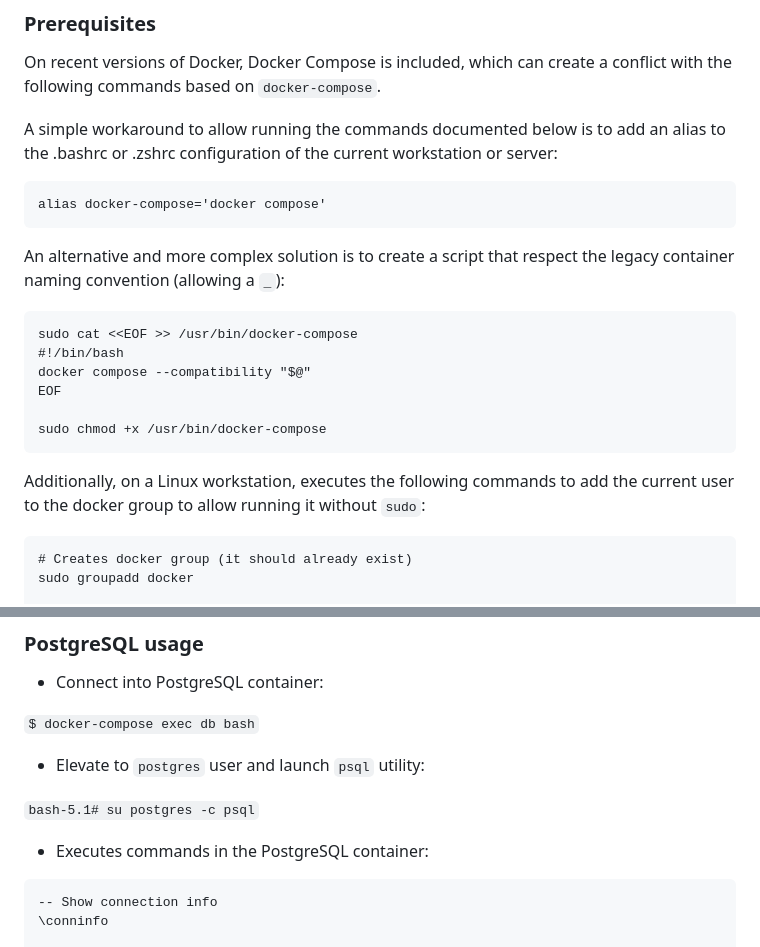
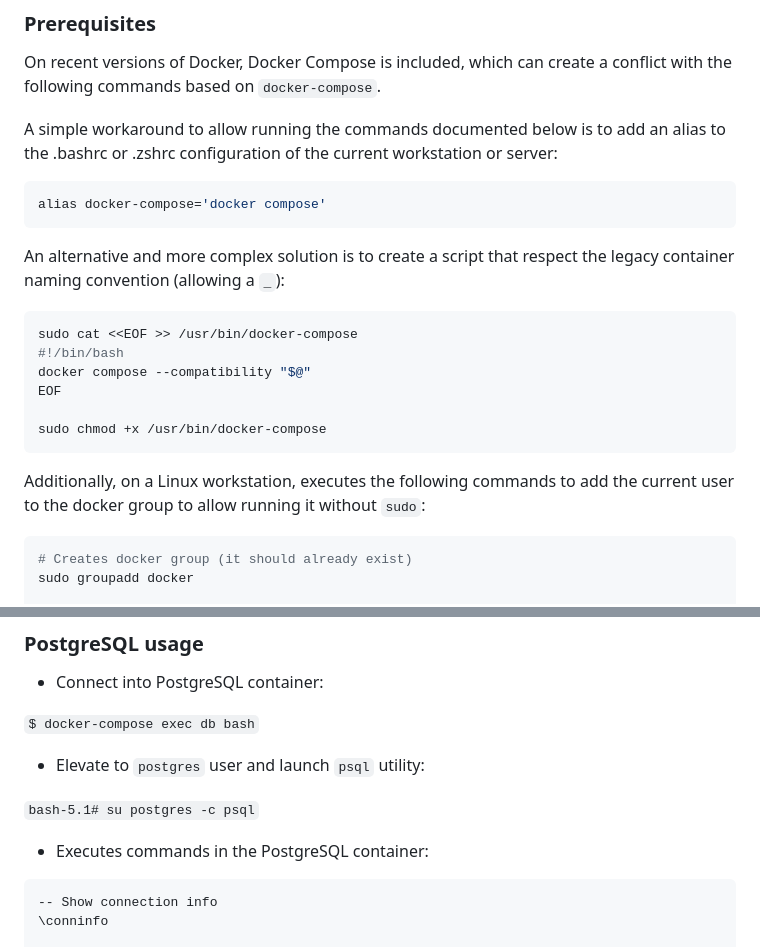
Before and after one commit to zlig/flask-vue-pg-compose, a Markdown page: README.md, 2 parts joined by grey strips. GitHub-like rendering.

Commit message:
Fix syntax highligthter in vscode

````diff
--- a/README.md
+++ b/README.md
@@ -10,12 +10,12 @@ Build a Python Flask web application combined with Vue.js and a PostgreSQL datab
 On recent versions of Docker, Docker Compose is included, which can create a conflict with the following commands based on `docker-compose`.
 
 A simple workaround to allow running the commands documented below is to add an alias to the .bashrc or .zshrc configuration of the current workstation or server:
-```
+```bash
 alias docker-compose='docker compose'
 ```
 
 An alternative and more complex solution is to create a script that respect the legacy container naming convention (allowing a `_`):
-```
+```bash
 sudo cat <<EOF >> /usr/bin/docker-compose
 #!/bin/bash
 docker compose --compatibility "$@"
@@ -25,7 +25,7 @@ sudo chmod +x /usr/bin/docker-compose
 ```
 
 Additionally, on a Linux workstation, executes the following commands to add the current user to the docker group to allow running it without `sudo`:
-```
+```bash
 # Creates docker group (it should already exist)
 sudo groupadd docker
 
@@ -89,7 +89,7 @@ In general, the prompt for a terminal session can be opened on a pod with the fo
 
 * Executes commands in the PostgreSQL container:
 
-```
+```bash
 -- Show connection info
 \conninfo
 
````
